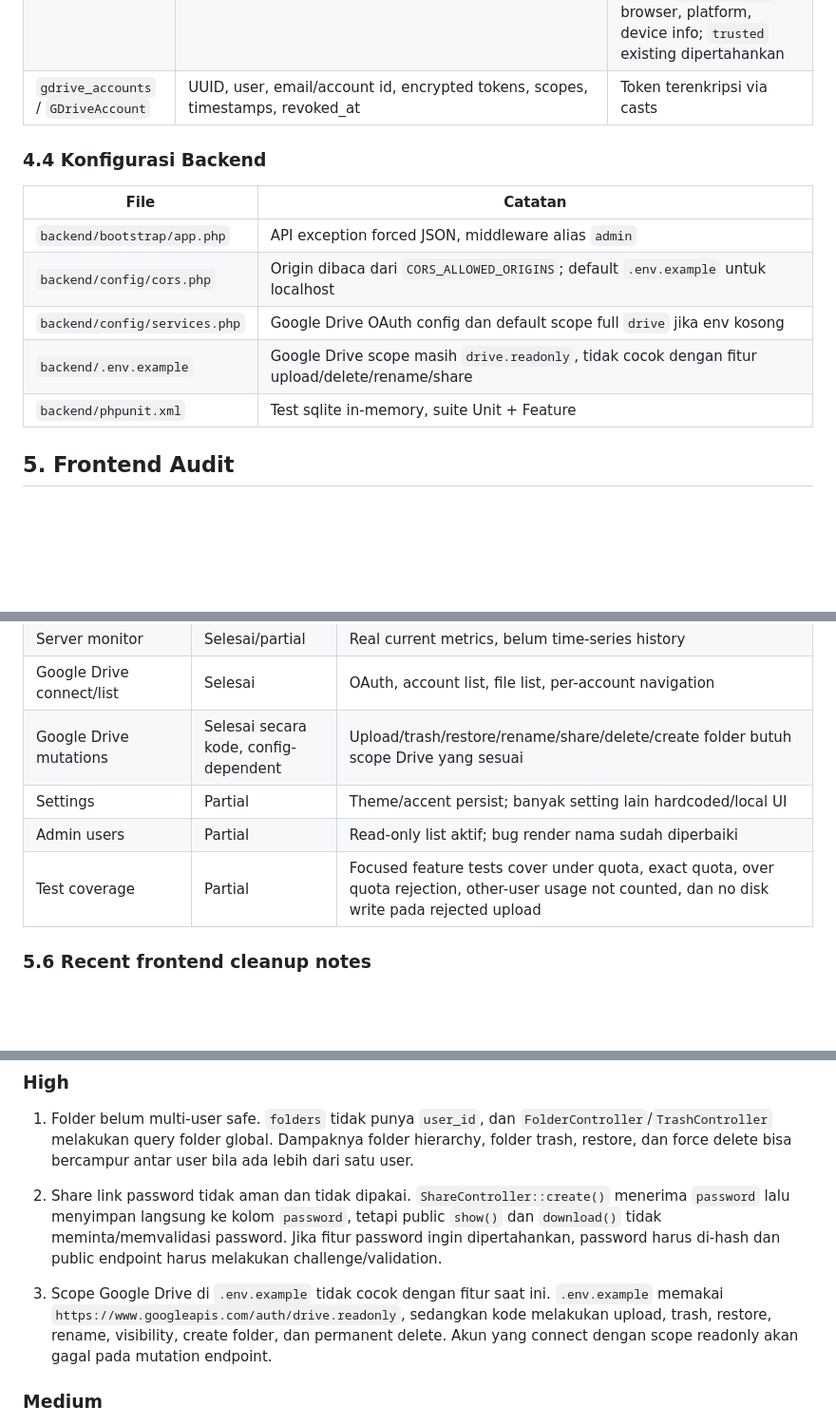
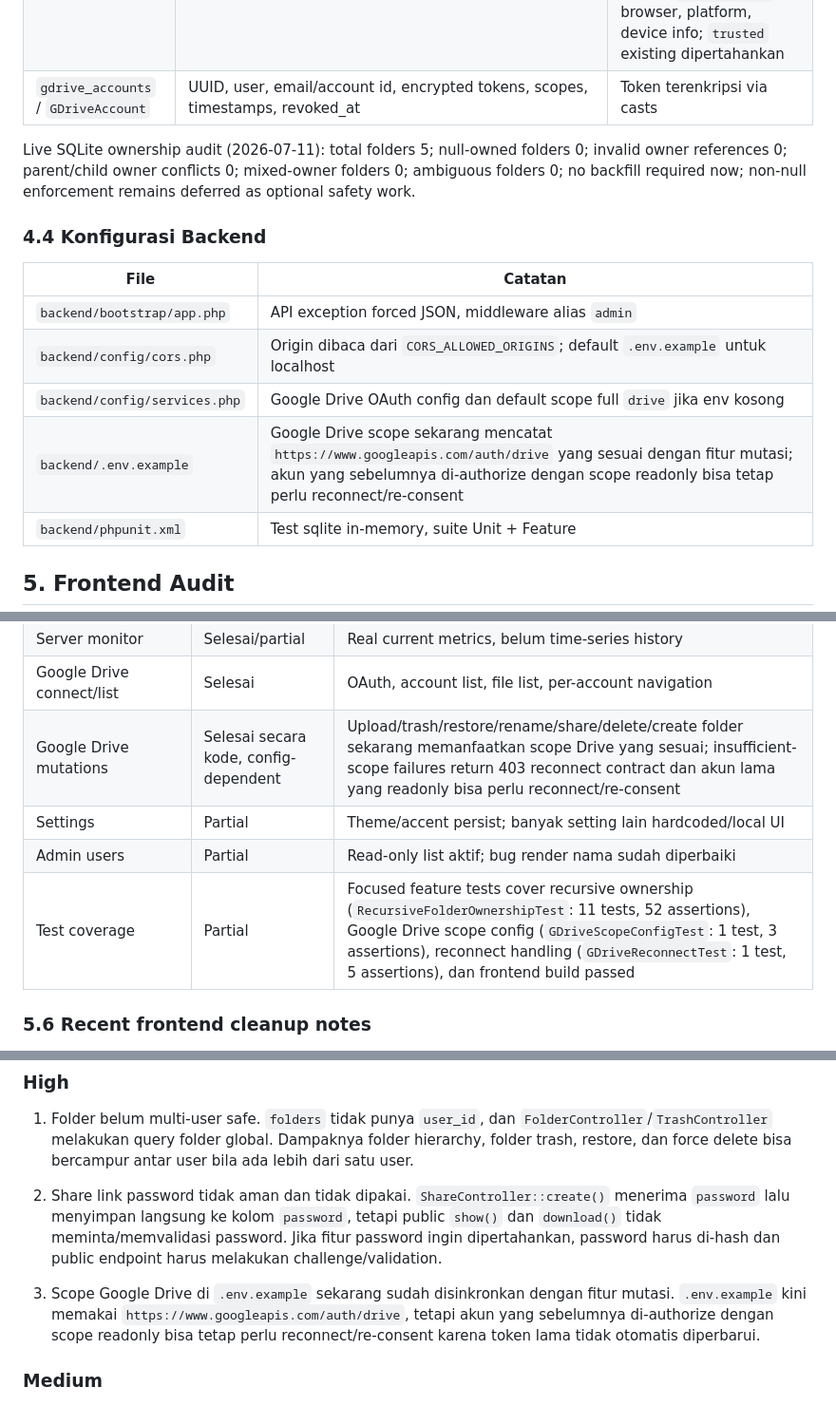
Before and after one commit to ceguq/cloud-server-v2, a Markdown page: PROJECT_STRUCTURE.md, 3 parts joined by grey strips. Shown at 95% size. GitHub-like rendering; blank space fills up the shorter version.

Commit message:
Update project structure after ownership and GDrive fixes

```diff
--- a/PROJECT_STRUCTURE.md
+++ b/PROJECT_STRUCTURE.md
@@ -174,6 +174,8 @@ Semua API utama berada di `backend/routes/api.php`.
 | `devices` / `Device` | UUID, user/device/browser/ip/trusted/last_seen | Otomatis tercatat saat login sukses; fingerprint memakai user, normalized User-Agent, dan browser identity; update `last_seen_at`, IP, browser, platform, device info; `trusted` existing dipertahankan |
 | `gdrive_accounts` / `GDriveAccount` | UUID, user, email/account id, encrypted tokens, scopes, timestamps, revoked_at | Token terenkripsi via casts |
 
+Live SQLite ownership audit (2026-07-11): total folders 5; null-owned folders 0; invalid owner references 0; parent/child owner conflicts 0; mixed-owner folders 0; ambiguous folders 0; no backfill required now; non-null enforcement remains deferred as optional safety work.
+
 ### 4.4 Konfigurasi Backend
 
 | File | Catatan |
@@ -181,7 +183,7 @@ Semua API utama berada di `backend/routes/api.php`.
 | `backend/bootstrap/app.php` | API exception forced JSON, middleware alias `admin` |
 | `backend/config/cors.php` | Origin dibaca dari `CORS_ALLOWED_ORIGINS`; default `.env.example` untuk localhost |
 | `backend/config/services.php` | Google Drive OAuth config dan default scope full `drive` jika env kosong |
-| `backend/.env.example` | Google Drive scope masih `drive.readonly`, tidak cocok dengan fitur upload/delete/rename/share |
+| `backend/.env.example` | Google Drive scope sekarang mencatat `https://www.googleapis.com/auth/drive` yang sesuai dengan fitur mutasi; akun yang sebelumnya di-authorize dengan scope readonly bisa tetap perlu reconnect/re-consent |
 | `backend/phpunit.xml` | Test sqlite in-memory, suite Unit + Feature |
 
 ## 5. Frontend Audit
@@ -273,10 +275,10 @@ Catatan risiko: cancel saat upload sedang berjalan hanya bisa membersihkan file
 | Devices | Aktif | Device record management aktif; delete hanya menghapus record dari daftar, tidak revoke token atau log browser out; `trusted` hanya label/state NimbusDrive; login sukses berikutnya bisa membuat ulang device record yang dihapus |
 | Server monitor | Selesai/partial | Real current metrics, belum time-series history |
 | Google Drive connect/list | Selesai | OAuth, account list, file list, per-account navigation |
-| Google Drive mutations | Selesai secara kode, config-dependent | Upload/trash/restore/rename/share/delete/create folder butuh scope Drive yang sesuai |
+| Google Drive mutations | Selesai secara kode, config-dependent | Upload/trash/restore/rename/share/delete/create folder sekarang memanfaatkan scope Drive yang sesuai; insufficient-scope failures return 403 reconnect contract dan akun lama yang readonly bisa perlu reconnect/re-consent |
 | Settings | Partial | Theme/accent persist; banyak setting lain hardcoded/local UI |
 | Admin users | Partial | Read-only list aktif; bug render nama sudah diperbaiki |
-| Test coverage | Partial | Focused feature tests cover under quota, exact quota, over quota rejection, other-user usage not counted, dan no disk write pada rejected upload |
+| Test coverage | Partial | Focused feature tests cover recursive ownership (`RecursiveFolderOwnershipTest`: 11 tests, 52 assertions), Google Drive scope config (`GDriveScopeConfigTest`: 1 test, 3 assertions), reconnect handling (`GDriveReconnectTest`: 1 test, 5 assertions), dan frontend build passed |
 
 ### 5.6 Recent frontend cleanup notes
 
@@ -302,8 +304,8 @@ Catatan risiko: cancel saat upload sedang berjalan hanya bisa membersihkan file
 2. Share link password tidak aman dan tidak dipakai.
    `ShareController::create()` menerima `password` lalu menyimpan langsung ke kolom `password`, tetapi public `show()` dan `download()` tidak meminta/memvalidasi password. Jika fitur password ingin dipertahankan, password harus di-hash dan public endpoint harus melakukan challenge/validation.
 
-3. Scope Google Drive di `.env.example` tidak cocok dengan fitur saat ini.
-   `.env.example` memakai `https://www.googleapis.com/auth/drive.readonly`, sedangkan kode melakukan upload, trash, restore, rename, visibility, create folder, dan permanent delete. Akun yang connect dengan scope readonly akan gagal pada mutation endpoint.
+3. Scope Google Drive di `.env.example` sekarang sudah disinkronkan dengan fitur mutasi.
+   `.env.example` kini memakai `https://www.googleapis.com/auth/drive`, tetapi akun yang sebelumnya di-authorize dengan scope readonly bisa tetap perlu reconnect/re-consent karena token lama tidak otomatis diperbarui.
 
 ### Medium
 
```
Also changed, not shown: other parts of PROJECT_STRUCTURE.md (+6 -5 lines).
